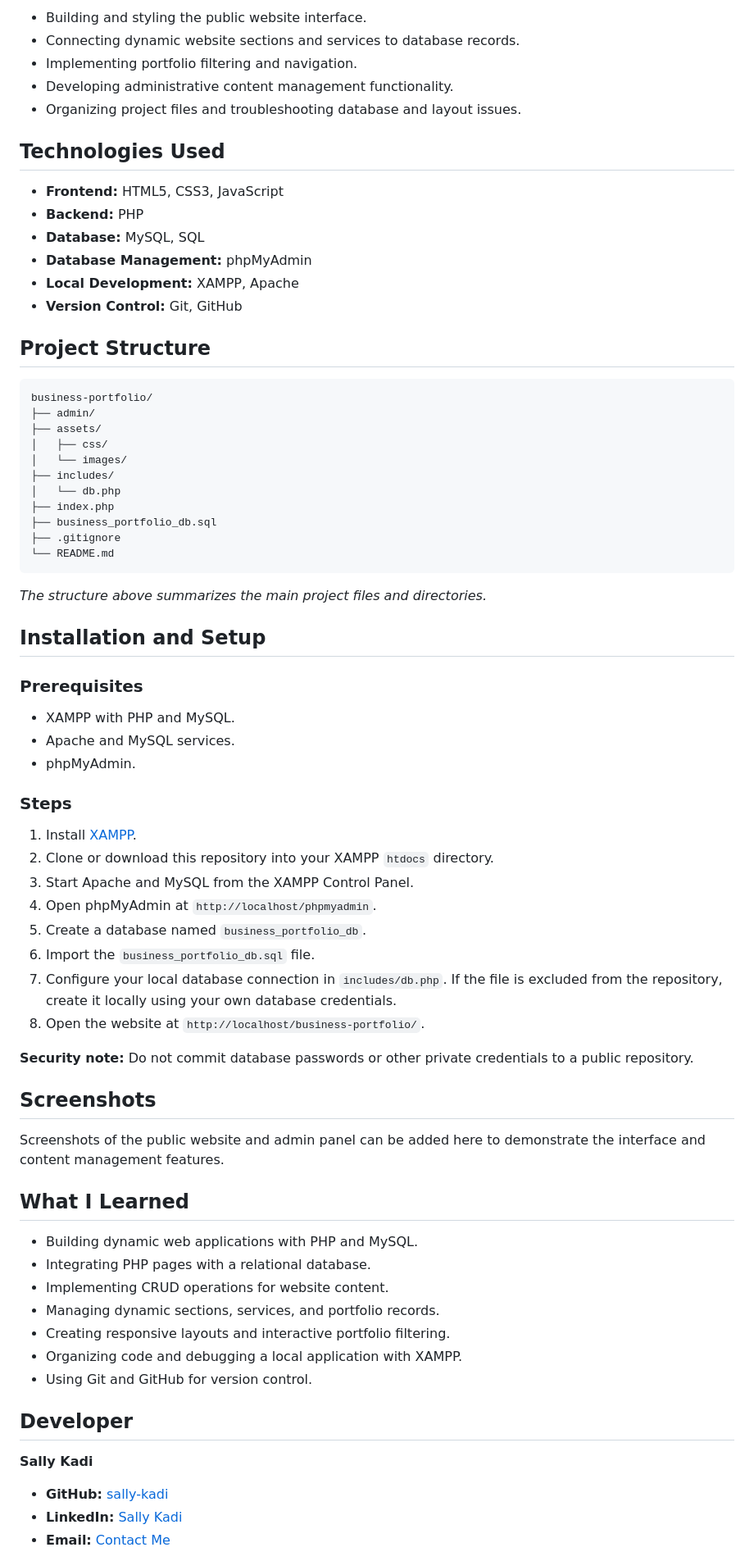
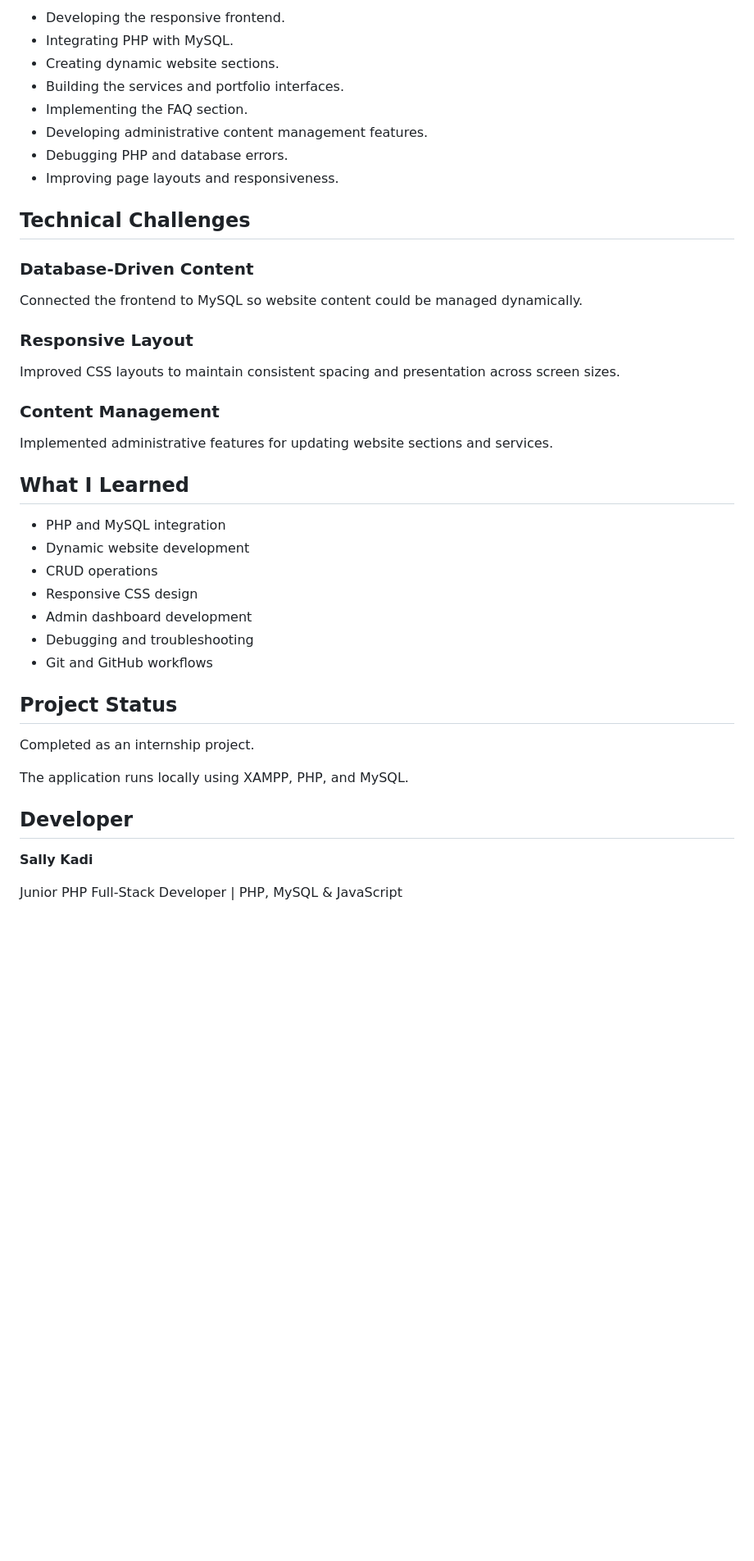
Before and after one commit to sally-kadi/business-portfolio, a Markdown page: README.md, the part around one of its changes. Shown at 82% size. Drawn GitHub-style; blank space fills up the shorter version.

````diff
--- a/README.md
+++ b/README.md
@@ -36,77 +100,46 @@ I developed the website using PHP, HTML, CSS, JavaScript, and MySQL. My work inc
 
-- Building and styling the public website interface.
-- Connecting dynamic website sections and services to database records.
-- Implementing portfolio filtering and navigation.
-- Developing administrative content management functionality.
-- Organizing project files and troubleshooting database and layout issues.
+- Developing the responsive frontend.
+- Integrating PHP with MySQL.
+- Creating dynamic website sections.
+- Building the services and portfolio interfaces.
+- Implementing the FAQ section.
+- Developing administrative content management features.
+- Debugging PHP and database errors.
+- Improving page layouts and responsiveness.
 
-## Technologies Used
+## Technical Challenges
 
-- **Frontend:** HTML5, CSS3, JavaScript
-- **Backend:** PHP
-- **Database:** MySQL, SQL
-- **Database Management:** phpMyAdmin
-- **Local Development:** XAMPP, Apache
-- **Version Control:** Git, GitHub
+### Database-Driven Content
 
-## Project Structure
+Connected the frontend to MySQL so website content could be managed dynamically.
 
-```text
-business-portfolio/
-├── admin/
-├── assets/
-│   ├── css/
-│   └── images/
-├── includes/
-│   └── db.php
-├── index.php
-├── business_portfolio_db.sql
-├── .gitignore
-└── README.md
-```
+### Responsive Layout
 
-*The structure above summarizes the main project files and directories.*
+Improved CSS layouts to maintain consistent spacing and presentation across screen sizes.
 
-## Installation and Setup
+### Content Management
 
-### Prerequisites
-
-- XAMPP with PHP and MySQL.
-- Apache and MySQL services.
-- phpMyAdmin.
-
-### Steps
-
-1. Install [XAMPP](https://www.apachefriends.org/).
-2. Clone or download this repository into your XAMPP `htdocs` directory.
-3. Start Apache and MySQL from the XAMPP Control Panel.
-4. Open phpMyAdmin at `http://localhost/phpmyadmin`.
-5. Create a database named `business_portfolio_db`.
-6. Import the `business_portfolio_db.sql` file.
-7. Configure your local database connection in `includes/db.php`. If the file is excluded from the repository, create it locally using your own database credentials.
-8. Open the website at `http://localhost/business-portfolio/`.
-
-**Security note:** Do not commit database passwords or other private credentials to a public repository.
-
-## Screenshots
-
-Screenshots of the public website and admin panel can be added here to demonstrate the interface and content management features.
+Implemented administrative features for updating website sections and services.
 
 ## What I Learned
 
-- Building dynamic web applications with PHP and MySQL.
-- Integrating PHP pages with a relational database.
-- Implementing CRUD operations for website content.
-- Managing dynamic sections, services, and portfolio records.
-- Creating responsive layouts and interactive portfolio filtering.
-- Organizing code and debugging a local application with XAMPP.
-- Using Git and GitHub for version control.
+- PHP and MySQL integration
+- Dynamic website development
+- CRUD operations
+- Responsive CSS design
+- Admin dashboard development
+- Debugging and troubleshooting
+- Git and GitHub workflows
+
+## Project Status
+
+Completed as an internship project.
+
+The application runs locally using XAMPP, PHP, and MySQL.
 
 ## Developer
 
 **Sally Kadi**
 
-- **GitHub:** [sally-kadi](https://github.com/sally-kadi)
-- **LinkedIn:** [Sally Kadi](https://www.linkedin.com/in/sally-kadi/)
-- **Email:** [Contact Me](mailto:sallykadi888@gmail.com)
+Junior PHP Full-Stack Developer | PHP, MySQL & JavaScript
 
````
Also changed, not shown: other parts of README.md (+87 -31 lines).
